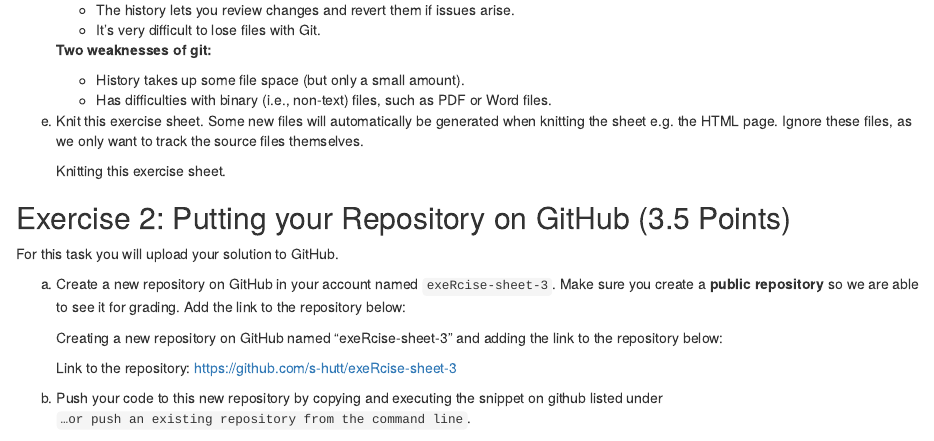
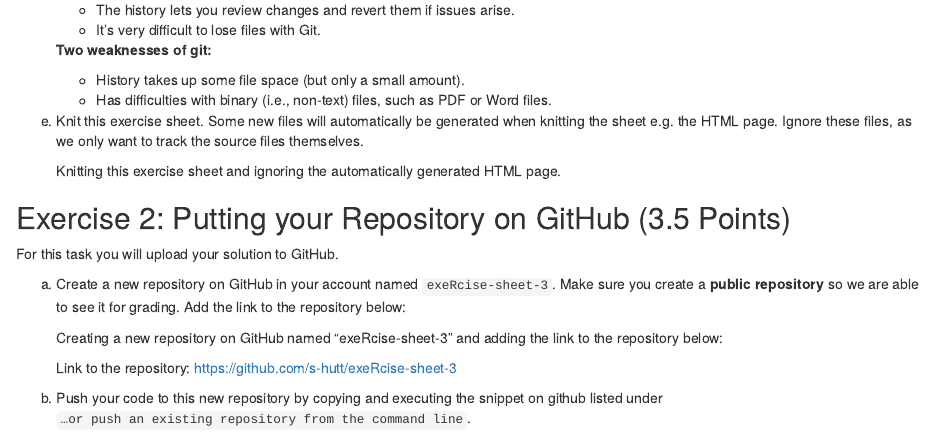
Before and after one commit to s-hutt/exeRcise-sheet-3, an R Markdown document (ExerciseSheet_3_TEMPLATE.Rmd): the page in a window 1100 px wide, from 880 px down. Rendered offline with R 4.5, knitr and Pandoc, with nearby package versions; drawn as R Markdown's standard HTML page in place of the format the file asks for.

Commit message:
Committing after ingnoring the generated html file according to task 1e.

```diff
--- a/ExerciseSheet_3_TEMPLATE.Rmd
+++ b/ExerciseSheet_3_TEMPLATE.Rmd
@@ -75,7 +75,7 @@ e)  Knit this exercise sheet. Some new files will automatically be
     generated when knitting the sheet e.g. the HTML page. Ignore these
     files, as we only want to track the source files themselves.
 
-    Knitting this exercise sheet.
+    Knitting this exercise sheet and ignoring the automatically generated HTML page.
 
 ## Exercise 2: Putting your Repository on GitHub (3.5 Points)
 
```
Also changed, not shown: 1 other file.
